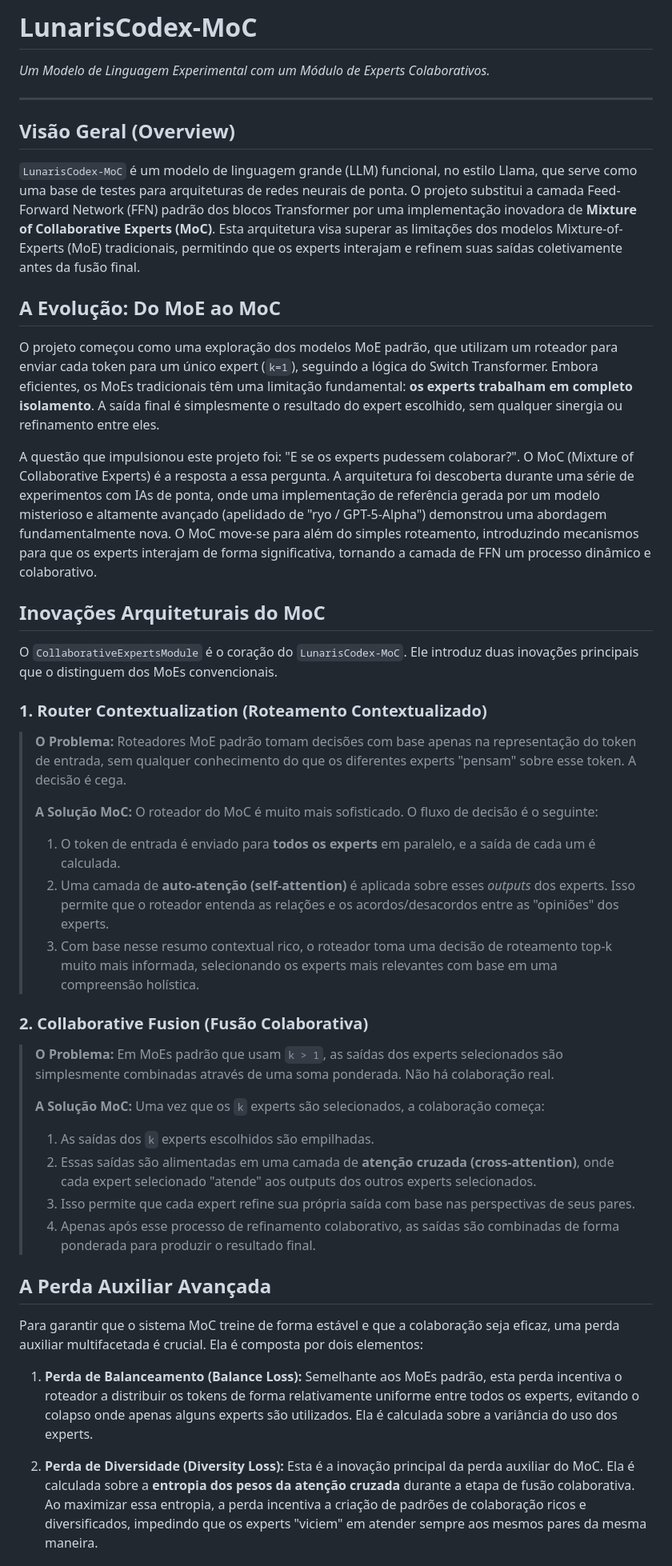
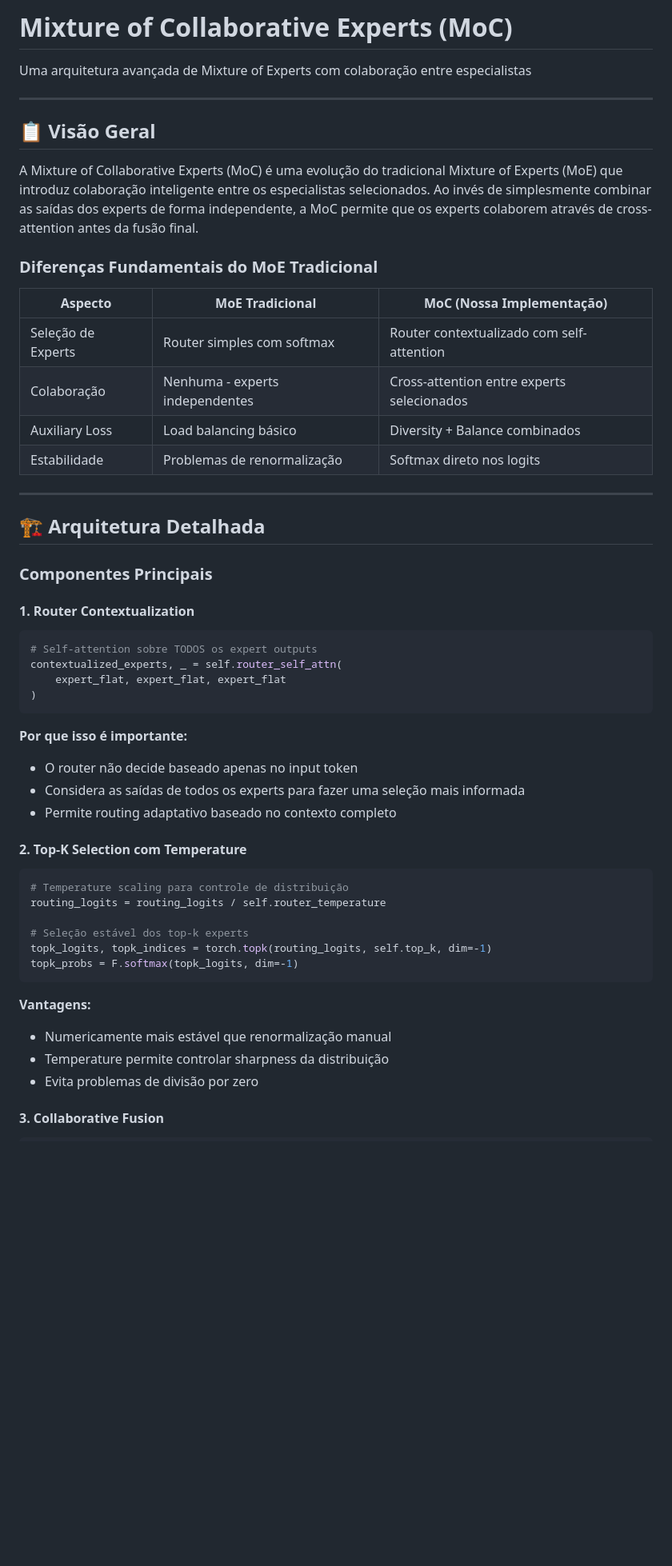
Before and after one commit to MeryylleA/lunariscodex-MoC, a Markdown page: README.md, the part around one of its changes. Shown at 80% size. Drawn GitHub-style; blank space fills up the shorter version.

````diff
--- a/README.md
+++ b/README.md
@@ -1,47 +1,57 @@
-# LunarisCodex-MoC
+# Mixture of Collaborative Experts (MoC)
 
-*Um Modelo de Linguagem Experimental com um Módulo de Experts Colaborativos.*
+Uma arquitetura avançada de Mixture of Experts com colaboração entre especialistas
 
 ---
 
-## Visão Geral (Overview)
+## 📋 Visão Geral
 
-`LunarisCodex-MoC` é um modelo de linguagem grande (LLM) funcional, no estilo Llama, que serve como uma base de testes para arquiteturas de redes neurais de ponta. O projeto substitui a camada Feed-Forward Network (FFN) padrão dos blocos Transformer por uma implementação inovadora de **Mixture of Collaborative Experts (MoC)**. Esta arquitetura visa superar as limitações dos modelos Mixture-of-Experts (MoE) tradicionais, permitindo que os experts interajam e refinem suas saídas coletivamente antes da fusão final.
+A Mixture of Collaborative Experts (MoC) é uma evolução do tradicional Mixture of Experts (MoE) que introduz colaboração inteligente entre os especialistas selecionados. Ao invés de simplesmente combinar as saídas dos experts de forma independente, a MoC permite que os experts colaborem através de cross-attention antes da fusão final.
 
-## A Evolução: Do MoE ao MoC
+### Diferenças Fundamentais do MoE Tradicional
 
-O projeto começou como uma exploração dos modelos MoE padrão, que utilizam um roteador para enviar cada token para um único expert (`k=1`), seguindo a lógica do Switch Transformer. Embora eficientes, os MoEs tradicionais têm uma limitação fundamental: **os experts trabalham em completo isolamento**. A saída final é simplesmente o resultado do expert escolhido, sem qualquer sinergia ou refinamento entre eles.
+| Aspecto | MoE Tradicional | MoC (Nossa Implementação) |
+|---------|----------------|---------------------------|
+| Seleção de Experts | Router simples com softmax | Router contextualizado com self-attention |
+| Colaboração | Nenhuma - experts independentes | Cross-attention entre experts selecionados |
+| Auxiliary Loss | Load balancing básico | Diversity + Balance combinados |
+| Estabilidade | Problemas de renormalização | Softmax direto nos logits |
 
-A questão que impulsionou este projeto foi: "E se os experts pudessem colaborar?". O MoC (Mixture of Collaborative Experts) é a resposta a essa pergunta. A arquitetura foi descoberta durante uma série de experimentos com IAs de ponta, onde uma implementação de referência gerada por um modelo misterioso e altamente avançado (apelidado de "ryo / GPT-5-Alpha") demonstrou uma abordagem fundamentalmente nova. O MoC move-se para além do simples roteamento, introduzindo mecanismos para que os experts interajam de forma significativa, tornando a camada de FFN um processo dinâmico e colaborativo.
+---
 
-## Inovações Arquiteturais do MoC
+## 🏗️ Arquitetura Detalhada
 
-O `CollaborativeExpertsModule` é o coração do `LunarisCodex-MoC`. Ele introduz duas inovações principais que o distinguem dos MoEs convencionais.
+### Componentes Principais
 
-### 1. Router Contextualization (Roteamento Contextualizado)
+#### 1. Router Contextualization
 
-> **O Problema:** Roteadores MoE padrão tomam decisões com base apenas na representação do token de entrada, sem qualquer conhecimento do que os diferentes experts "pensam" sobre esse token. A decisão é cega.
->
-> **A Solução MoC:** O roteador do MoC é muito mais sofisticado. O fluxo de decisão é o seguinte:
-> 1.  O token de entrada é enviado para **todos os experts** em paralelo, e a saída de cada um é calculada.
-> 2.  Uma camada de **auto-atenção (self-attention)** é aplicada sobre esses *outputs* dos experts. Isso permite que o roteador entenda as relações e os acordos/desacordos entre as "opiniões" dos experts.
-> 3.  Com base nesse resumo contextual rico, o roteador toma uma decisão de roteamento top-k muito mais informada, selecionando os experts mais relevantes com base em uma compreensão holística.
+```python
+# Self-attention sobre TODOS os expert outputs
+contextualized_experts, _ = self.router_self_attn(
+    expert_flat, expert_flat, expert_flat
+)
+```
 
-### 2. Collaborative Fusion (Fusão Colaborativa)
+**Por que isso é importante:**
+- O router não decide baseado apenas no input token
+- Considera as saídas de todos os experts para fazer uma seleção mais informada
+- Permite routing adaptativo baseado no contexto completo
 
-> **O Problema:** Em MoEs padrão que usam `k > 1`, as saídas dos experts selecionados são simplesmente combinadas através de uma soma ponderada. Não há colaboração real.
->
-> **A Solução MoC:** Uma vez que os `k` experts são selecionados, a colaboração começa:
-> 1.  As saídas dos `k` experts escolhidos são empilhadas.
-> 2.  Essas saídas são alimentadas em uma camada de **atenção cruzada (cross-attention)**, onde cada expert selecionado "atende" aos outputs dos outros experts selecionados.
-> 3.  Isso permite que cada expert refine sua própria saída com base nas perspectivas de seus pares.
-> 4.  Apenas após esse processo de refinamento colaborativo, as saídas são combinadas de forma ponderada para produzir o resultado final.
+#### 2. Top-K Selection com Temperature
 
-## A Perda Auxiliar Avançada
+```python
+# Temperature scaling para controle de distribuição
+routing_logits = routing_logits / self.router_temperature
 
-Para garantir que o sistema MoC treine de forma estável e que a colaboração seja eficaz, uma perda auxiliar multifacetada é crucial. Ela é composta por dois elementos:
+# Seleção estável dos top-k experts
+topk_logits, topk_indices = torch.topk(routing_logits, self.top_k, dim=-1)
+topk_probs = F.softmax(topk_logits, dim=-1)
+```
 
-1.  **Perda de Balanceamento (Balance Loss):** Semelhante aos MoEs padrão, esta perda incentiva o roteador a distribuir os tokens de forma relativamente uniforme entre todos os experts, evitando o colapso onde apenas alguns experts são utilizados. Ela é calculada sobre a variância do uso dos experts.
+**Vantagens:**
+- Numericamente mais estável que renormalização manual
+- Temperature permite controlar sharpness da distribuição
+- Evita problemas de divisão por zero
 
-2.  **Perda de Diversidade (Diversity Loss):** Esta é a inovação principal da perda auxiliar do MoC. Ela é calculada sobre a **entropia dos pesos da atenção cruzada** durante a etapa de fusão colaborativa. Ao maximizar essa entropia, a perda incentiva a criação de padrões de colaboração ricos e diversificados, impedindo que os experts "viciem" em atender sempre aos mesmos pares da mesma maneira.
+#### 3. Collaborative Fusion
 
````
Also changed, not shown: other parts of README.md (+283 -35 lines).
